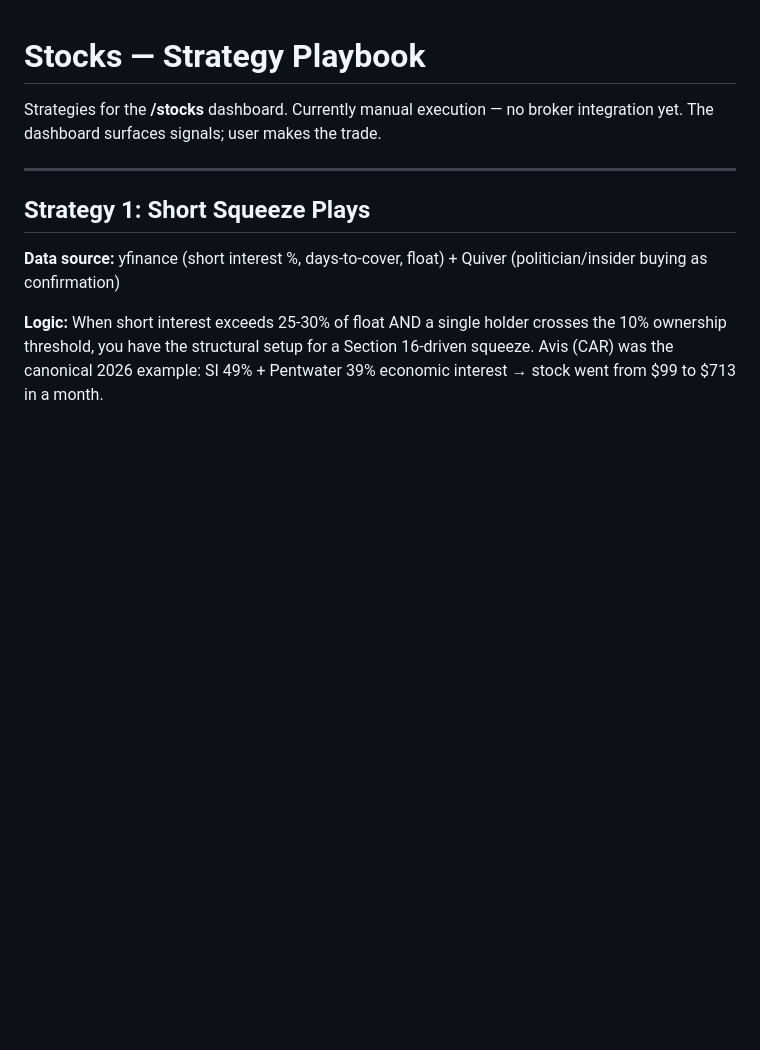
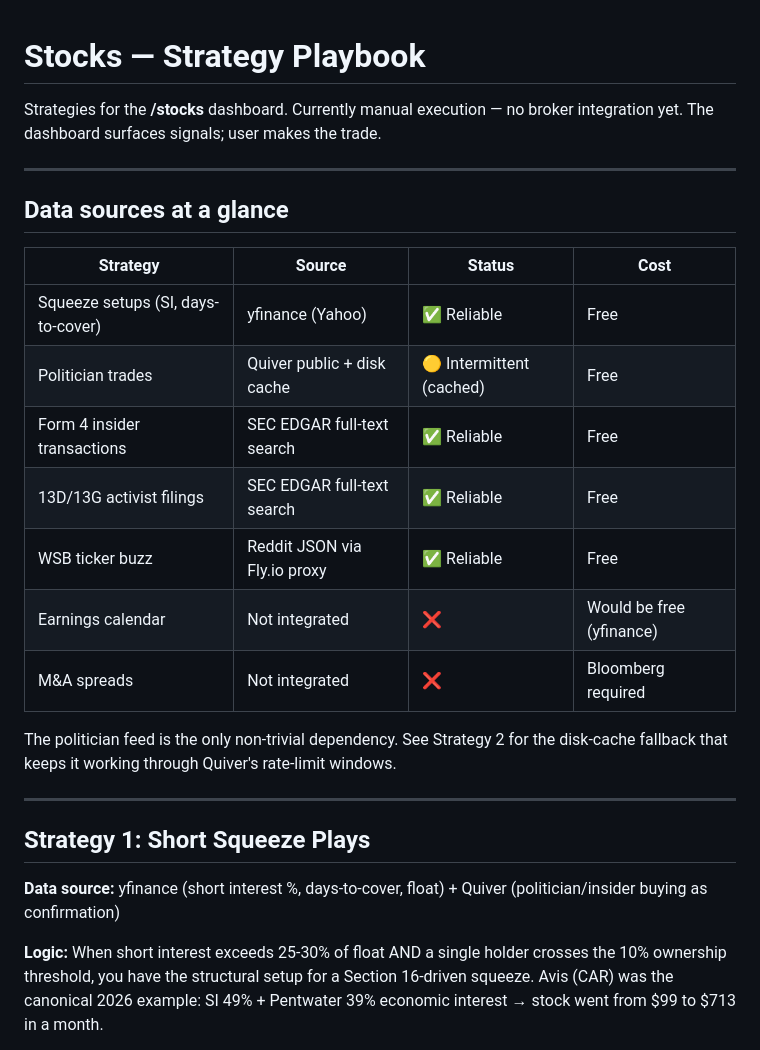
Before and after one commit to jorisfalter/polymarket-bot, a Markdown page: docs/stocks-strategies.md, the part around one of its changes. GitHub-like rendering; blank space fills up the shorter version.

```diff
--- a/docs/stocks-strategies.md
+++ b/docs/stocks-strategies.md
@@ -1,6 +1,22 @@
 # Stocks — Strategy Playbook
 
 Strategies for the **/stocks** dashboard. Currently manual execution — no broker integration yet. The dashboard surfaces signals; user makes the trade.
+
+---
+
+## Data sources at a glance
+
+| Strategy | Source | Status | Cost |
+|---|---|---|---|
+| Squeeze setups (SI, days-to-cover) | yfinance (Yahoo) | ✅ Reliable | Free |
+| Politician trades | Quiver public + disk cache | 🟡 Intermittent (cached) | Free |
+| Form 4 insider transactions | SEC EDGAR full-text search | ✅ Reliable | Free |
+| 13D/13G activist filings | SEC EDGAR full-text search | ✅ Reliable | Free |
+| WSB ticker buzz | Reddit JSON via Fly.io proxy | ✅ Reliable | Free |
+| Earnings calendar | Not integrated | ❌ | Would be free (yfinance) |
+| M&A spreads | Not integrated | ❌ | Bloomberg required |
+
+The politician feed is the only non-trivial dependency. See Strategy 2 for the disk-cache fallback that keeps it working through Quiver's rate-limit windows.
 
 ---
 
```
Also changed, not shown: other parts of docs/stocks-strategies.md (+33 -3 lines).
